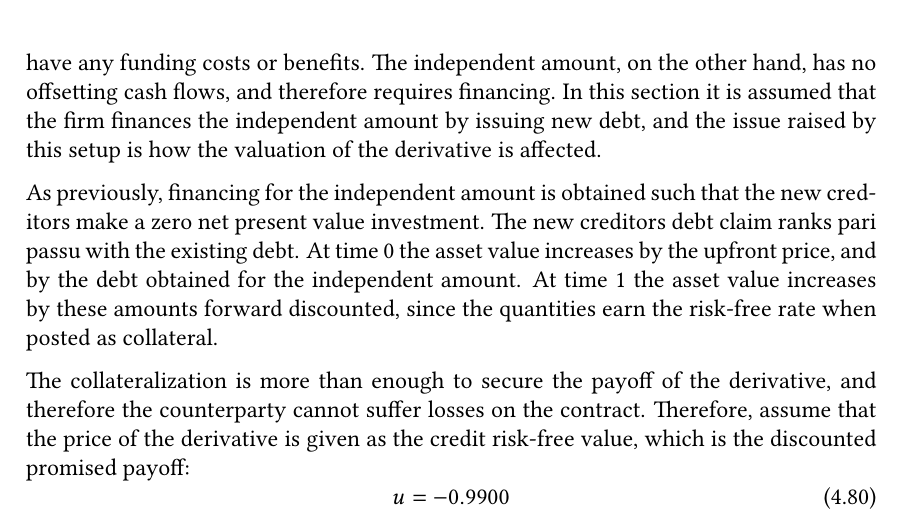
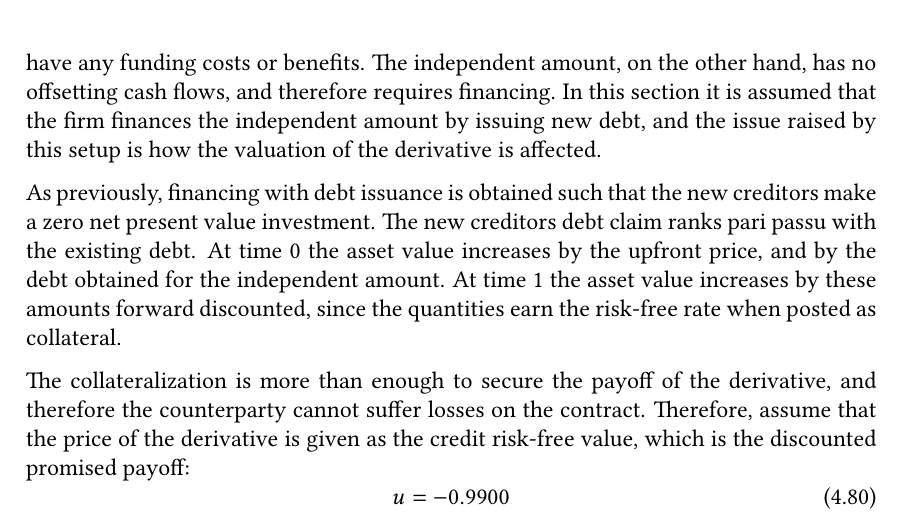
Before and after one commit to sebastianbaltser/master-thesis, a LaTeX thesis (thesis/main.tex, which reads thesis/content/body-matter/single-period-model/examples/secured-derivatives.tex): part of page 62 of 74, cut so that both start at the same text. Compiled offline with pdfLaTeX.

Commit message:
Fix formulation

```diff
--- a/thesis/content/body-matter/single-period-model/examples/secured-derivatives.tex
+++ b/thesis/content/body-matter/single-period-model/examples/secured-derivatives.tex
@@ -25,7 +25,7 @@
 
         % Hillion creates a portfolio where the option is bought by the counterparty and also sold to a hedger dealer. This will cause a wealth transfer that consist of both \MVA/ and \FCA/.
 
-        As previously, financing for the independent amount is obtained
+        As previously, financing with debt issuance is obtained
         such that the new creditors make a zero net present value investment.
         The new creditors debt claim ranks pari passu with the existing debt.
         At time 0 the asset value increases by the upfront price,
```
